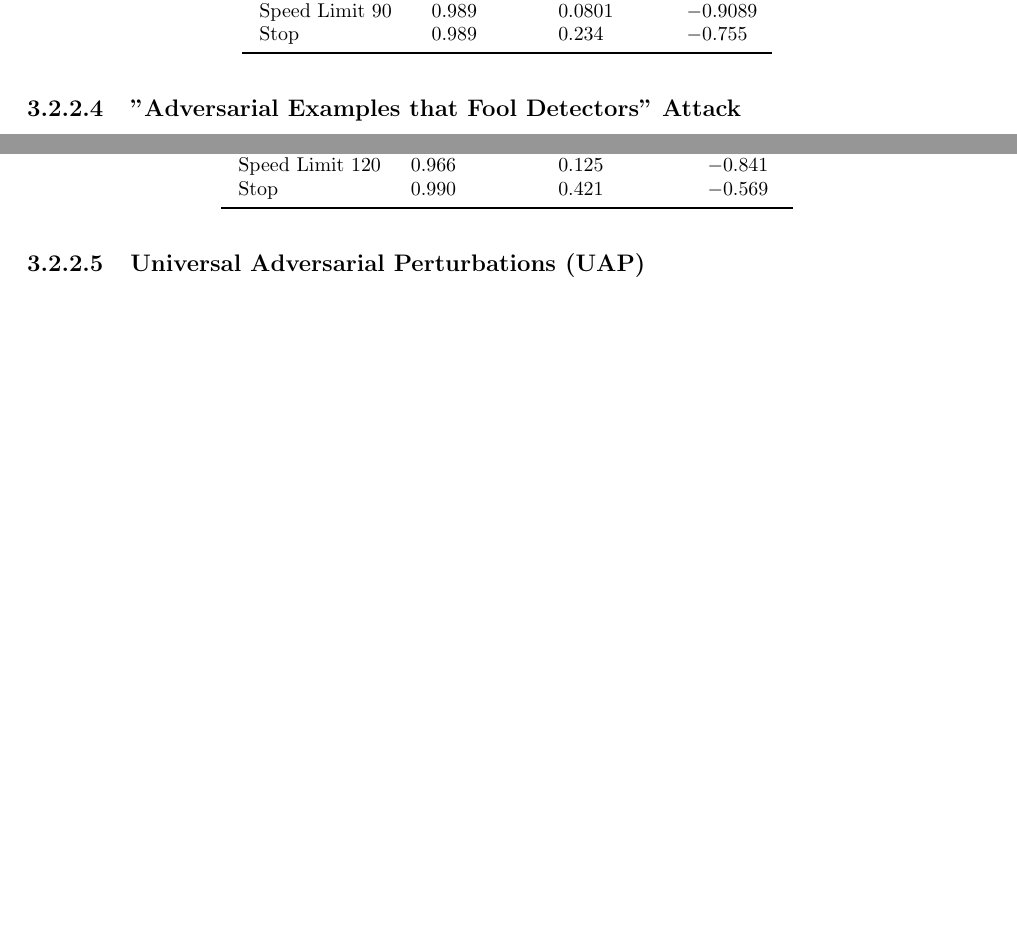
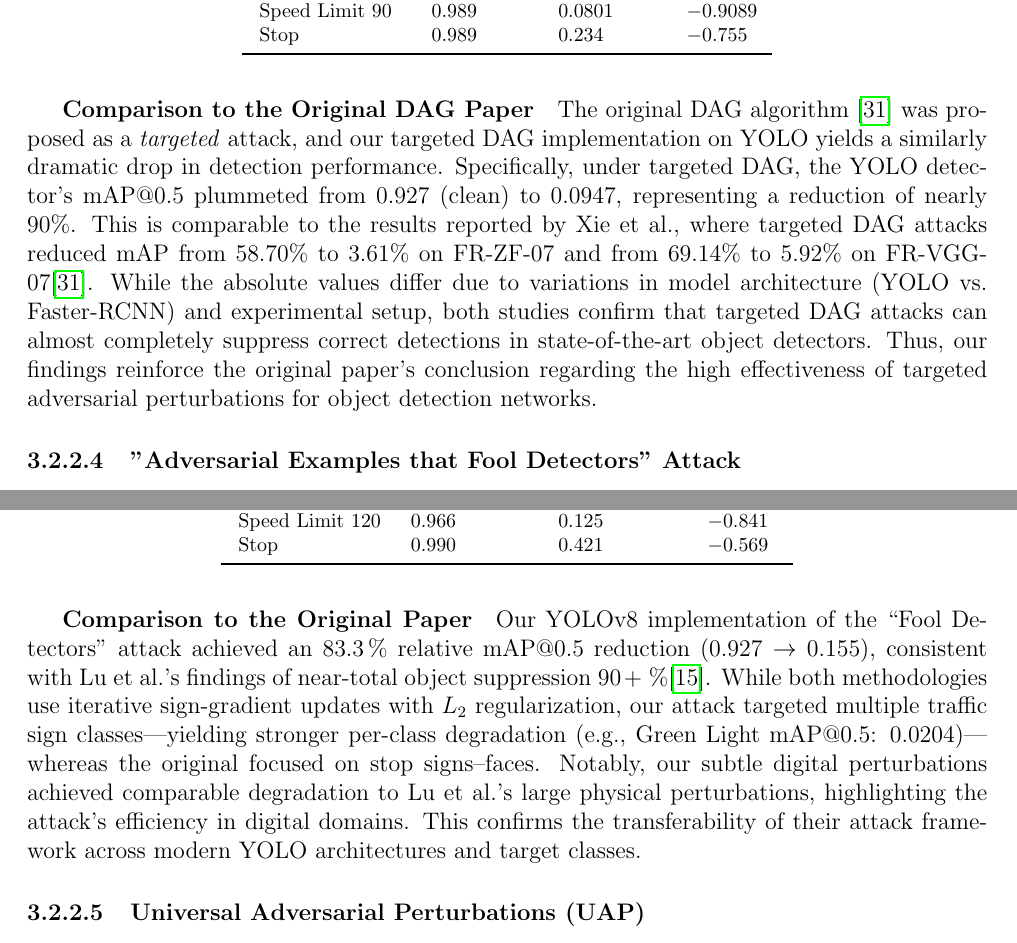
Before and after one commit to Adversarial-Attacks-on-Deeplearning/Adversarial-Attacks-on-Deeplearning-Models, a LaTeX thesis (thesis/main.tex, which reads thesis/chapters/object_detection.tex): two parts of pages 58 and 61 of 134, joined at a grey line, cut so that both start at the same text, the shorter picture padded with empty space. Compiled offline with pdfLaTeX.

Commit message:
comparsion to the original papers

```diff
--- a/thesis/chapters/object_detection.tex
+++ b/thesis/chapters/object_detection.tex
@@ -108,3 +108,4 @@ The following tables ~\ref{tab:yolo_fgsm_overall_performance}and ~\ref{tab:yolo_
     \end{tabular}
 \end{table}
 
+\subparagraph{Comparison to The Original FGSM Paper}
@@ -206,6 +209,10 @@ The impact of the PGD attack on YOLO's performance is detailed in Tables~\ref{ta
         \bottomrule
     \end{tabular}
 \end{table}
+
+\subparagraph{Comparison to The Original PGD Paper}
+Our YOLO adaptation of PGD achieved an 81.3\% mAP@0.5 reduction at $\epsilon=0.1$, consistent with the original paper's demonstration of deep neural network vulnerability to iterative attacks with >89\% error rates\cite{madry2018towardspgd}. The attack efficiency (significant degradation in 10 iterations) exceeds Madry et al.'s 40-step MNIST results. This confirms PGD's transferability across architectures while highlighting task-specific vulnerability profiles.
+
 
 
 \subsubsection{Dense Adversary Generation (DAG)}
@@ -395,6 +402,11 @@ The Dense Adversary Generation (DAG) attack both targeted and untargeted overall
     \end{tabular}
 \end{table}
 
+
+\subparagraph{Comparison to the Original DAG Paper}
+The original DAG algorithm~\cite{xie2017DAG} was proposed as a \textit{targeted} attack, and our targeted DAG implementation on YOLO yields a similarly dramatic drop in detection performance. Specifically, under targeted DAG, the YOLO detector's mAP@0.5 plummeted from 0.927 (clean) to 0.0947, representing a reduction of nearly 90\%. This is comparable to the results reported by Xie et al., where targeted DAG attacks reduced mAP from 58.70\% to 3.61\% on FR-ZF-07 and from 69.14\% to 5.92\% on FR-VGG-07\cite{xie2017DAG}. While the absolute values differ due to variations in model architecture (YOLO vs.\ Faster-RCNN) and experimental setup, both studies confirm that targeted DAG attacks can almost completely suppress correct detections in state-of-the-art object detectors. Thus, our findings reinforce the original paper's conclusion regarding the high effectiveness of targeted adversarial perturbations for object detection networks.
+
+
 \subsubsection{"Adversarial Examples that Fool Detectors" Attack}
 \paragraph{Introduction}\leavevmode\\
 The "Adversarial Examples that Fool Detectors" method, introduced by Lu et al. \cite{lu2017fooldetectors}, presents a technique for creating adversarial examples designed specifically to deceive object detection models.The authors demonstrate its effectiveness by generating robust digital and physical perturbations for objects like stop signs and faces, showing successful generalization from Faster R-CNN to YOLO.
@@ -491,6 +503,9 @@ The impact of the "Adversarial Examples that Fool Detectors" attack on YOLO's pe
         \bottomrule
     \end{tabular}
 \end{table}
+
+\subparagraph{Comparison to the Original Paper}
+Our YOLOv8 implementation of the ``Fool Detectors'' attack achieved an $83.3\,\%$ relative $\text{mAP@0.5}$ reduction ($0.927 \rightarrow 0.155$), consistent with Lu et al.'s findings of near-total object suppression $90+\,\%$\cite{lu2017fooldetectors}. While both methodologies use iterative sign-gradient updates with $L_2$ regularization, our attack targeted multiple traffic sign classes---yielding stronger per-class degradation (e.g., Green Light $\text{mAP@0.5}$: $0.0204$)---whereas the original focused on stop signs--faces. Notably, our subtle digital perturbations achieved comparable degradation to Lu et al.'s large physical perturbations, highlighting the attack's efficiency in digital domains. This confirms the transferability of their attack framework across modern YOLO architectures and target classes.
 
 
 \subsubsection{Universal Adversarial Perturbations (UAP)}
@@ -590,6 +605,9 @@ The impact of the UAP attack on YOLO's performance is detailed in Tables~\ref{ta
     \end{tabular}
 \end{table}
 
+\subparagraph{Comparison to The Original UAP Paper}
+Our YOLO UAP implementation achieved a 52.3\% mAP@0.5 reduction, confirming the original paper's core thesis that universal perturbations degrade model performance significantly. However, object detection exhibits lower vulnerability than classification (52.3\% vs. 85-93\% error rates)\cite{moosavi2017universal}. Achieving comparable degradation, our larger $\ell_\infty$ bound ($\epsilon=0.1$ vs. $\approx 0.039$ scaled) suggests detectors require stronger perturbations.
+
 
 \subsection{Black Box Attacks}
 \subsubsection{Square Attack}
@@ -654,6 +672,10 @@ The Attacks parameters are (epsilon, patch size)
 \bottomrule
 \end{tabular}
 \end{table}
+
+\subparagraph{Comparison to The Original Square Attack Paper}
+Our YOLO adaptation of the Square Attack achieves significant degradation (mAP50 drop of 35.6\% at $\epsilon=0.2$), confirming the original paper's core finding that randomized square updates effectively compromise model integrity\cite{andriushchenko2020square}. However, object detection exhibits higher residual robustness (mAP50=0.597) than image classification (near-zero accuracy)\cite{andriushchenko2020square}, likely due to multi-object suppression requirements.
+
 
 
 \subsection{Physical Attacks}
```
Also changed, not shown: thesis/chapters/object_detection.tex (6 more changed lines).
